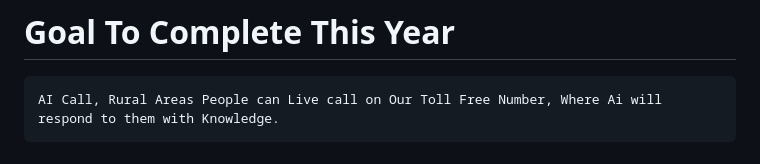
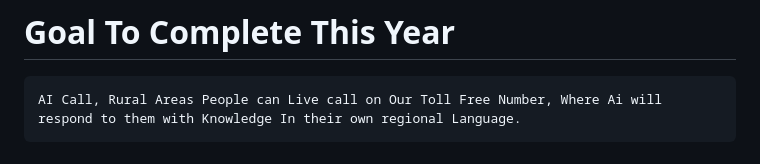
Before and after one commit to Aayush4532/gyanam, a Markdown page: README.md, the part around the change. GitHub-like rendering.

```diff
--- a/README.md
+++ b/README.md
@@ -29,7 +29,7 @@
 
 <p>
 
-    AI Call, Rural Areas People can Live call on Our Toll Free Number, Where Ai will respond to them with Knowledge.
+    AI Call, Rural Areas People can Live call on Our Toll Free Number, Where Ai will respond to them with Knowledge In their own regional Language.
 </p>
 
 
```
